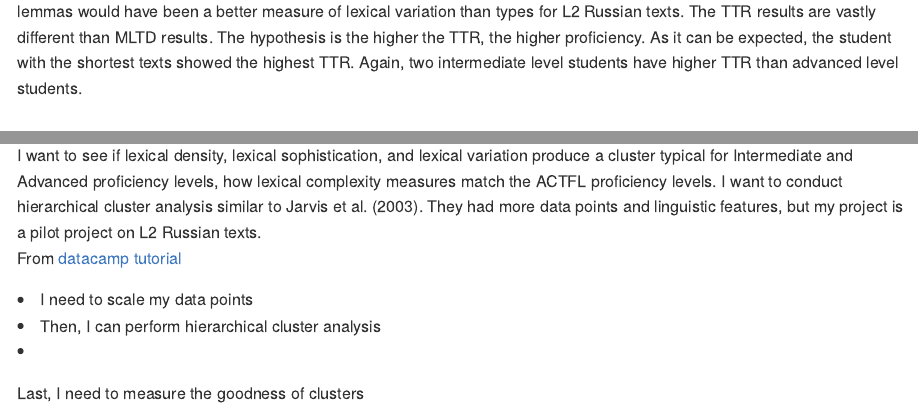
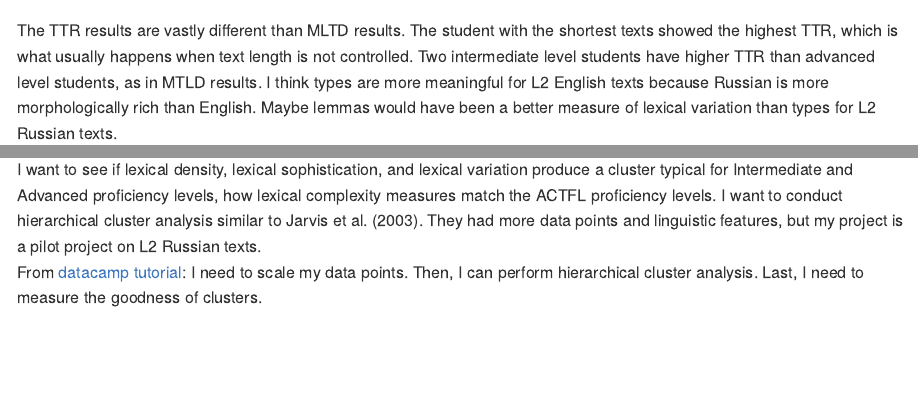
Before and after one commit to Data-Sci-2021/Complexity-measures-and-proficiency, an R Markdown document (final_code.Rmd): the page in a window 1100 px wide, from 5800 px down before the commit and from 5750 px down after it, and a second part further down, joined at a grey line. Rendered offline with R 4.5, knitr and Pandoc, with nearby package versions; some code elsewhere in the file could not run offline; long lines of code are wrapped.

Commit message:
final submission

````diff
--- a/final_code.Rmd
+++ b/final_code.Rmd
@@ -147,8 +147,8 @@ TTR_tog <- df_for_TTR_types %>%
 TTR_tog
 ```
 
-I think types are more meaningful for L2 English texts because Russian is more morphologically rich than English. Maybe lemmas would have been a better measure of lexical variation than types for L2 Russian texts.
-The TTR results are vastly different than MLTD results. The hypothesis is the higher the TTR, the higher proficiency. As it can be expected, the student with the shortest texts showed the highest TTR. Again, two intermediate level students have higher TTR than advanced level students.
+The TTR results are vastly different than MLTD results. The student with the shortest texts showed the highest TTR, which is what usually happens when text length is not controlled. Two intermediate level students have higher TTR than advanced level students, as in MTLD results. I think types are more meaningful for L2 English texts because Russian is more morphologically rich than English. Maybe lemmas would have been a better measure of lexical variation than types for L2 Russian texts.
+
 
 ## Lexical sophistication
 
@@ -178,10 +178,7 @@ df_for_clustering_tog #Success!
 # The cluster analysis
 
 I want to see if lexical density, lexical sophistication, and lexical variation produce a cluster typical for Intermediate and Advanced proficiency levels, how lexical complexity measures match the ACTFL proficiency levels. I want to conduct hierarchical cluster analysis similar to Jarvis et al. (2003). They had more data points and linguistic features, but my project is a pilot project on L2 Russian texts.
-From [datacamp tutorial](https://www.datacamp.com/community/tutorials/hierarchical-clustering-R)
-<li type=disc> I need to scale my data points
-<li type=disc> Then, I can perform hierarchical cluster analysis
-<li type=disc>  Last, I need to measure the goodness of clusters
+From [datacamp tutorial](https://www.datacamp.com/community/tutorials/hierarchical-clustering-R): I need to scale my data points. Then, I can perform hierarchical cluster analysis. Last, I need to measure the goodness of clusters.
 
 ```{r}
 #I already have my dataframe df_for_clustering_tog
````
Also changed, not shown: final_code.md.
